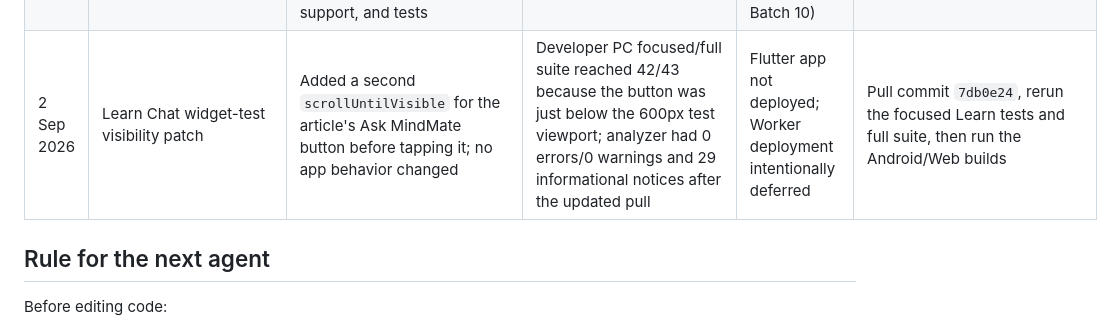
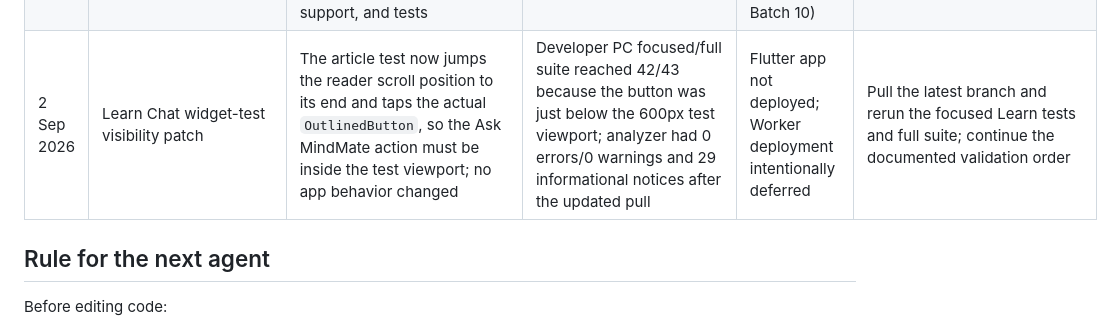
Before and after one commit to Tor3x-Coder/mindmate, a Markdown page: MINDMATE_STATUS.md, the part around the change. Rendered like a GitHub page.

Commit message:
Document final Learn test viewport fix
Co-authored-by: arena-agent <297053741+arena-agent@users.noreply.github.com>

```diff
--- a/MINDMATE_STATUS.md
+++ b/MINDMATE_STATUS.md
@@ -451,7 +451,7 @@ Append one concise row after every code batch or fix. Keep detailed product docu
 | 2 Sep 2026 | Learn widget-test visibility fixes | Made the intro icon const and kept the widget navigation tap on the visible first card instead of assuming all lazy list cards are mounted; catalogue coverage now includes the sixteen core reads and eight Explore reads | Developer PC analyzer: 0 errors/0 warnings/23 info on the prior boundary; two test runs reached 40/41 before this expansion because of lazy-list test ordering; patched, rerun pending | Not deployed; no backend or data change | Re-run `flutter test`, then build and run the Learn flow in Chrome/device; review urgent content and articles 3–4 |
 | 2 Sep 2026 | Learn reader-test visibility fix | Updated the reader widget test to scroll to the end-of-article next-step card before checking it; no app behavior changed | Developer PC: focused and full test runs reached 40/41 before this patch because the reader CTA was lazily built offscreen; rerun pending | Not deployed; no backend or data change | Re-run `flutter test test/learn_screen_test.dart` and the full suite; then build and run Chrome/device checks |
 | 2 Sep 2026 | Learn expansion + article-scoped AI context | Added four Learn shelves, ten core scenario reads, eight local Explore more reads with search/Add to Learn persistence, conversational headings, Ask MindMate article context, bounded ChatService/Worker payload support, and tests | Arena static checks passed; Worker `npm test` **13/13** and `node --check` passed; Flutter PC rerun is pending after the expansion | Flutter app not deployed; Worker deployment intentionally deferred (live Worker remains Batch 10) | Run PC `flutter analyze`/`flutter test`, Android/Web builds, and review urgent articles and articles 3–4; deploy the Worker only if separately approved |
-| 2 Sep 2026 | Learn Chat widget-test visibility patch | Added a second `scrollUntilVisible` for the article's Ask MindMate button before tapping it; no app behavior changed | Developer PC focused/full suite reached 42/43 because the button was just below the 600px test viewport; analyzer had 0 errors/0 warnings and 29 informational notices after the updated pull | Flutter app not deployed; Worker deployment intentionally deferred | Pull commit `7db0e24`, rerun the focused Learn tests and full suite, then run the Android/Web builds |
+| 2 Sep 2026 | Learn Chat widget-test visibility patch | The article test now jumps the reader scroll position to its end and taps the actual `OutlinedButton`, so the Ask MindMate action must be inside the test viewport; no app behavior changed | Developer PC focused/full suite reached 42/43 because the button was just below the 600px test viewport; analyzer had 0 errors/0 warnings and 29 informational notices after the updated pull | Flutter app not deployed; Worker deployment intentionally deferred | Pull the latest branch and rerun the focused Learn tests and full suite; continue the documented validation order |
 
 ## Rule for the next agent
 
```
